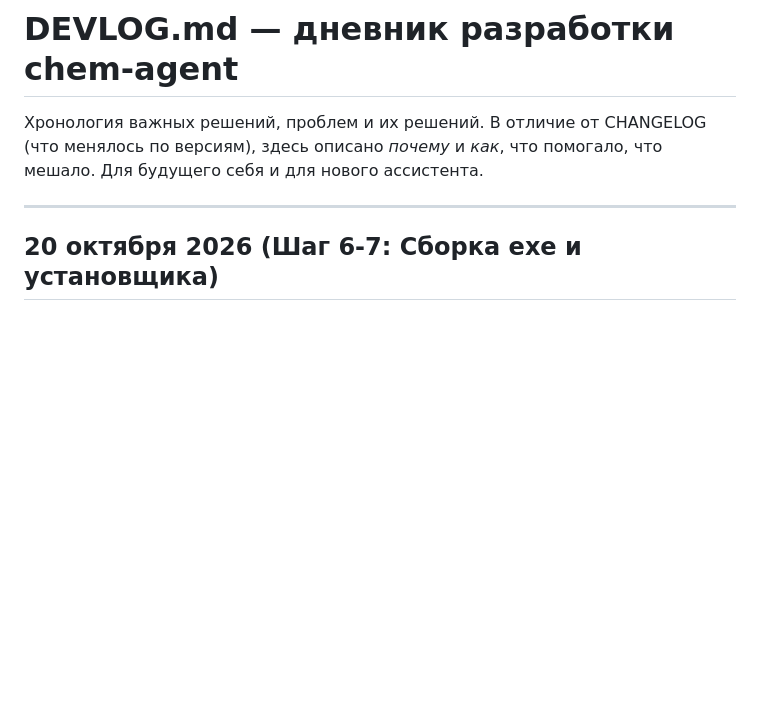
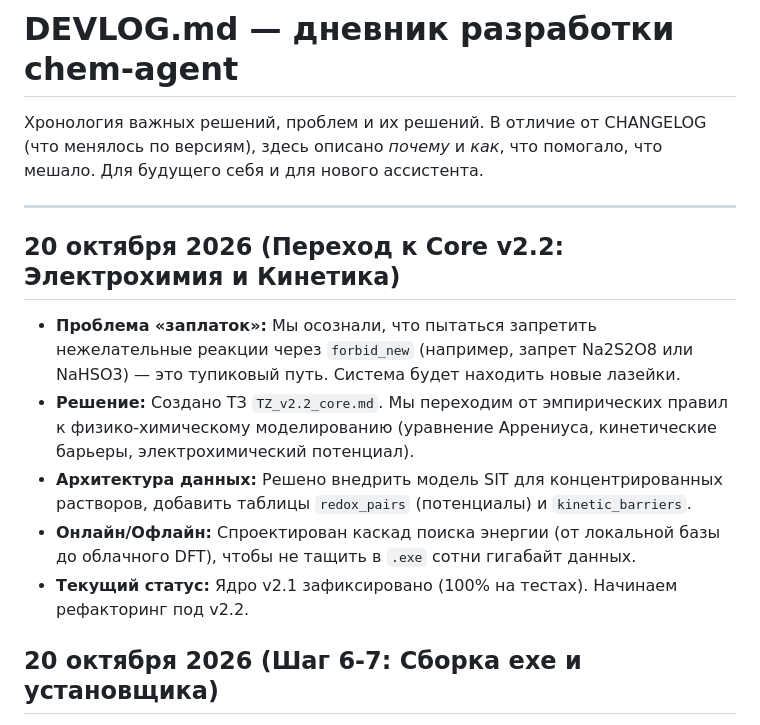
Before and after one commit to Recastofsun/chem-agent, a Markdown page: DEVLOG.md, the part around the change. Rendered like a GitHub page; blank space fills up the shorter version.

```diff
--- a/DEVLOG.md
+++ b/DEVLOG.md
@@ -5,6 +5,13 @@
 Для будущего себя и для нового ассистента.
 
 ---
+
+## 20 октября 2026 (Переход к Core v2.2: Электрохимия и Кинетика)
+- **Проблема «заплаток»:** Мы осознали, что пытаться запретить нежелательные реакции через `forbid_new` (например, запрет Na2S2O8 или NaHSO3) — это тупиковый путь. Система будет находить новые лазейки.
+- **Решение:** Создано ТЗ `TZ_v2.2_core.md`. Мы переходим от эмпирических правил к физико-химическому моделированию (уравнение Аррениуса, кинетические барьеры, электрохимический потенциал).
+- **Архитектура данных:** Решено внедрить модель SIT для концентрированных растворов, добавить таблицы `redox_pairs` (потенциалы) и `kinetic_barriers`.
+- **Онлайн/Офлайн:** Спроектирован каскад поиска энергии (от локальной базы до облачного DFT), чтобы не тащить в `.exe` сотни гигабайт данных.
+- **Текущий статус:** Ядро v2.1 зафиксировано (100% на тестах). Начинаем рефакторинг под v2.2.
 
 ## 20 октября 2026 (Шаг 6-7: Сборка exe и установщика)
 - **Сборка PyInstaller:** Создан новый `chem-agent.spec` (точка входа `run_app.py`). Убраны зависимости `uvicorn`/`fastapi`, добавлена папка `static` и `data`, отключена консоль (`console=False`).
```
Also changed, not shown: CHANGELOG.md (+26 -0 lines), TZ/TZ_v2.2_core.md.md (+40 -144 lines).
